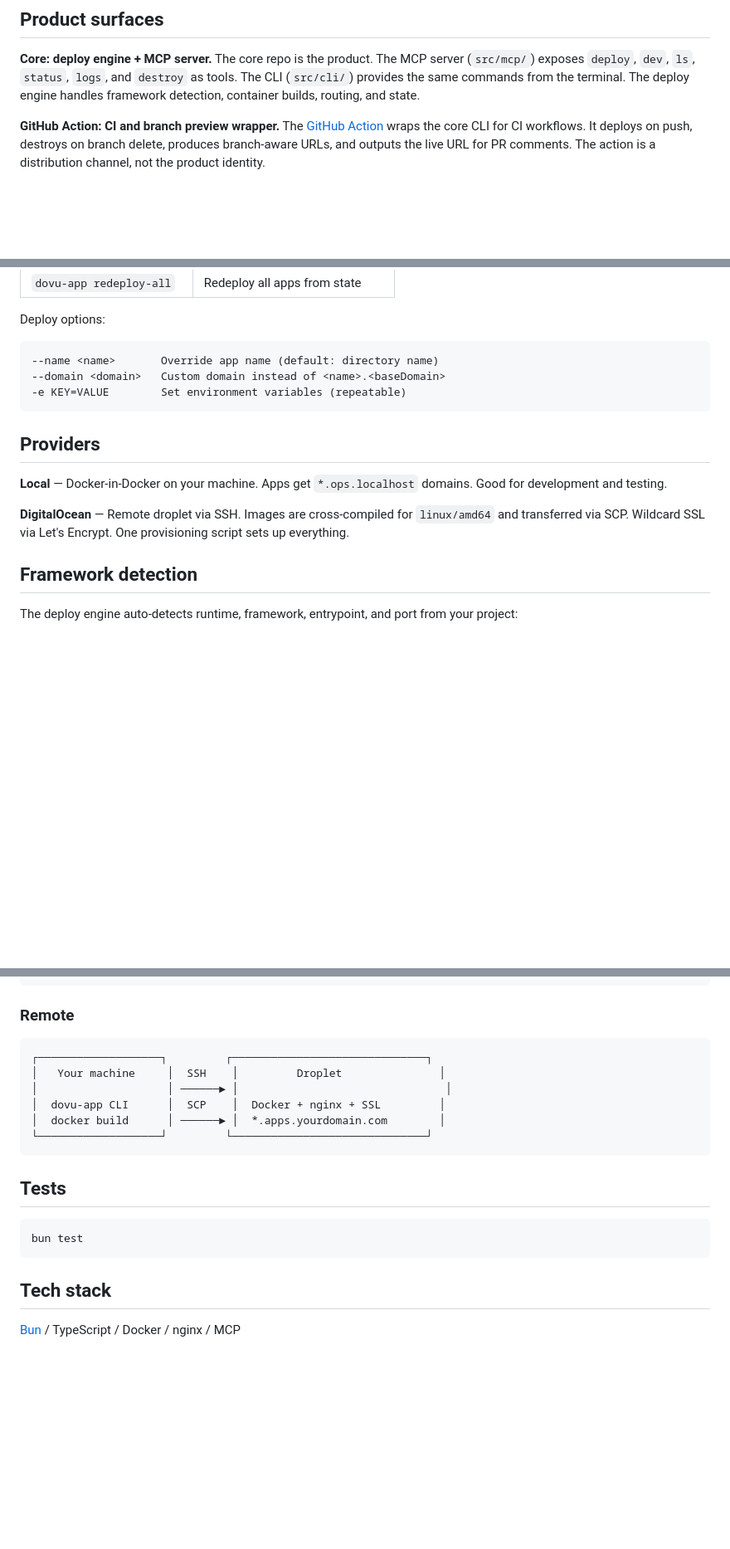
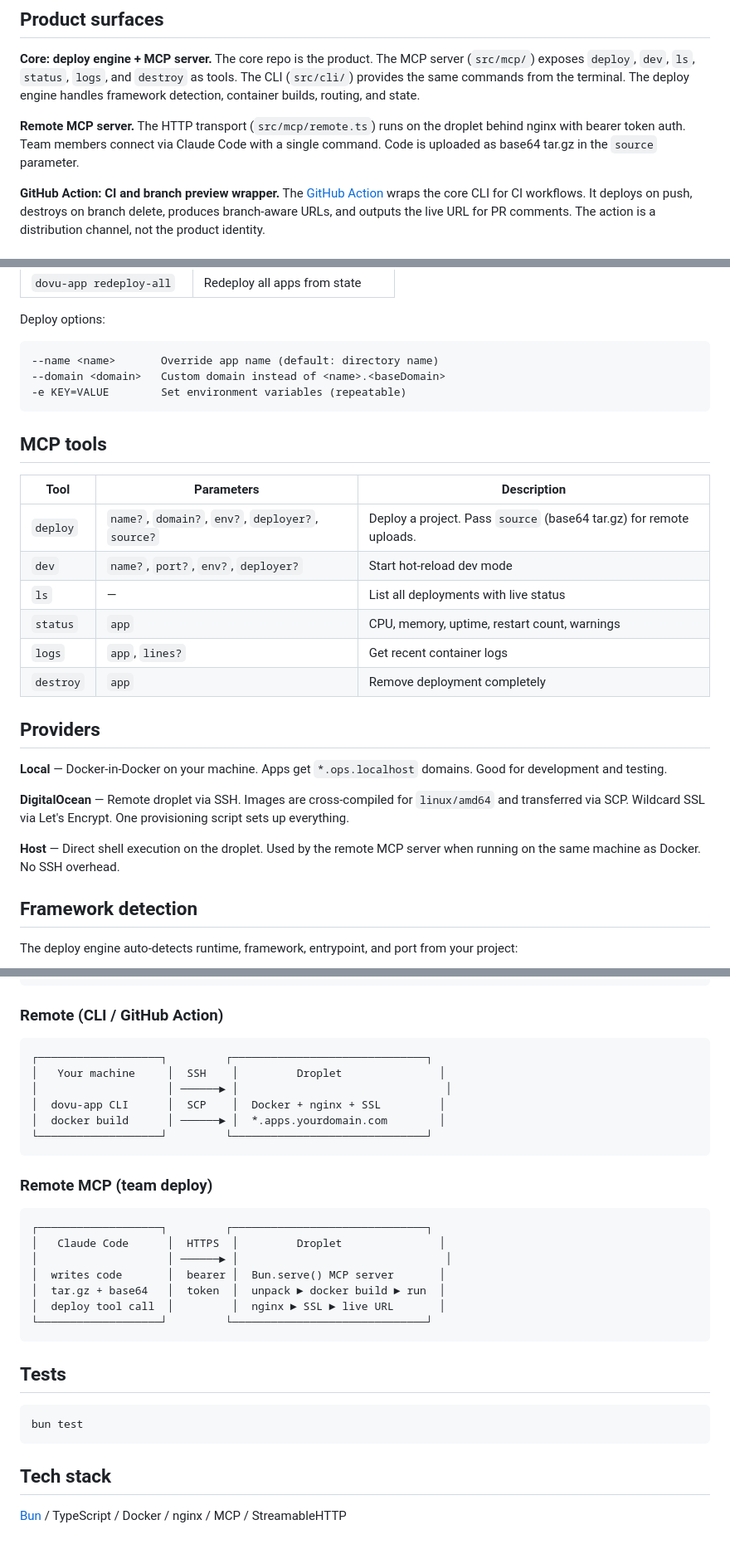
Before and after one commit to dovuofficial/dovu-app-paas, a Markdown page: README.md, 3 parts joined by grey strips. Shown at 83% size. Rendered like a GitHub page; blank space fills up the shorter version.

````diff
--- a/README.md
+++ b/README.md
@@ -48,6 +94,8 @@ When a trusted team member can say "build me X" and get a live URL back in under
 
 **Core: deploy engine + MCP server.** The core repo is the product. The MCP server (`src/mcp/`) exposes `deploy`, `dev`, `ls`, `status`, `logs`, and `destroy` as tools. The CLI (`src/cli/`) provides the same commands from the terminal. The deploy engine handles framework detection, container builds, routing, and state.
 
+**Remote MCP server.** The HTTP transport (`src/mcp/remote.ts`) runs on the droplet behind nginx with bearer token auth. Team members connect via Claude Code with a single command. Code is uploaded as base64 tar.gz in the `source` parameter.
+
 **GitHub Action: CI and branch preview wrapper.** The [GitHub Action](action.yml) wraps the core CLI for CI workflows. It deploys on push, destroys on branch delete, produces branch-aware URLs, and outputs the live URL for PR comments. The action is a distribution channel, not the product identity.
 
 ## Security
@@ -103,11 +159,24 @@ Deploy options:
 -e KEY=VALUE        Set environment variables (repeatable)
 ```
 
+## MCP tools
+
+| Tool | Parameters | Description |
+|------|-----------|-------------|
+| `deploy` | `name?`, `domain?`, `env?`, `deployer?`, `source?` | Deploy a project. Pass `source` (base64 tar.gz) for remote uploads. |
+| `dev` | `name?`, `port?`, `env?`, `deployer?` | Start hot-reload dev mode |
+| `ls` | — | List all deployments with live status |
+| `status` | `app` | CPU, memory, uptime, restart count, warnings |
+| `logs` | `app`, `lines?` | Get recent container logs |
+| `destroy` | `app` | Remove deployment completely |
+
 ## Providers
 
 **Local** — Docker-in-Docker on your machine. Apps get `*.ops.localhost` domains. Good for development and testing.
 
 **DigitalOcean** — Remote droplet via SSH. Images are cross-compiled for `linux/amd64` and transferred via SCP. Wildcard SSL via Let's Encrypt. One provisioning script sets up everything.
+
+**Host** — Direct shell execution on the droplet. Used by the remote MCP server when running on the same machine as Docker. No SSH overhead.
 
 ## Framework detection
 
@@ -140,7 +209,7 @@ The deploy engine auto-detects runtime, framework, entrypoint, and port from you
 └──────────────────────────────────────────────────┘
 ```
 
-### Remote
+### Remote (CLI / GitHub Action)
 
 ```
 ┌───────────────────┐         ┌──────────────────────────────┐
@@ -148,6 +217,18 @@ The deploy engine auto-detects runtime, framework, entrypoint, and port from you
 │                    │ ──────► │                                │
 │  dovu-app CLI      │  SCP    │  Docker + nginx + SSL         │
 │  docker build      │ ──────► │  *.apps.yourdomain.com        │
+└───────────────────┘         └──────────────────────────────┘
+```
+
+### Remote MCP (team deploy)
+
+```
+┌───────────────────┐         ┌──────────────────────────────┐
+│   Claude Code      │  HTTPS  │         Droplet               │
+│                    │ ──────► │                                │
+│  writes code       │  bearer │  Bun.serve() MCP server       │
+│  tar.gz + base64   │  token  │  unpack ► docker build ► run  │
+│  deploy tool call  │         │  nginx ► SSL ► live URL       │
 └───────────────────┘         └──────────────────────────────┘
 ```
 
@@ -159,4 +240,4 @@ bun test
 
 ## Tech stack
 
-[Bun](https://bun.sh) / TypeScript / Docker / nginx / MCP
+[Bun](https://bun.sh) / TypeScript / Docker / nginx / MCP / StreamableHTTP
````
Also changed, not shown: other parts of README.md (+58 -4 lines).
